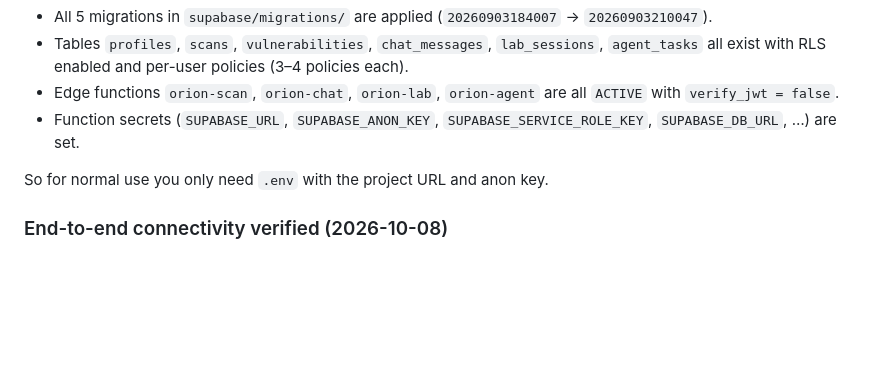
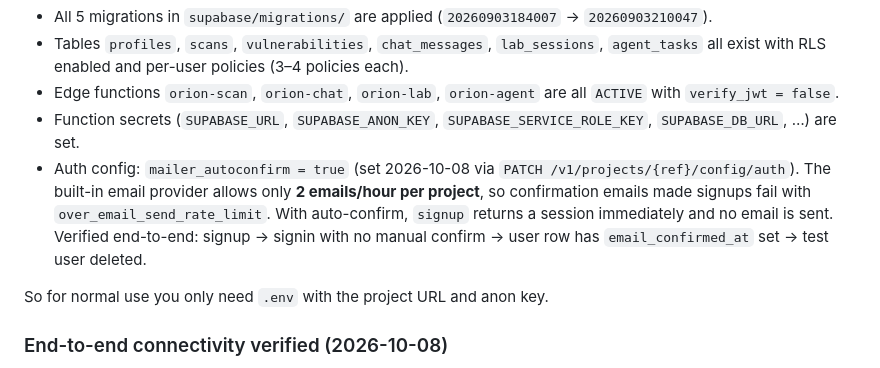
Before and after one commit to mmfarae7-lgtm/orvyn-cyber-ai, a Markdown page: docs/SUPABASE_SETUP.md, the part around the change. GitHub-like rendering; blank space fills up the shorter version.

Commit message:
Docs: document mailer_autoconfirm=true (2 emails/hour limit workaround)

```diff
--- a/docs/SUPABASE_SETUP.md
+++ b/docs/SUPABASE_SETUP.md
@@ -27,6 +27,13 @@ Database and functions are already live and in sync with this repo:
   are all `ACTIVE` with `verify_jwt = false`.
 - Function secrets (`SUPABASE_URL`, `SUPABASE_ANON_KEY`,
   `SUPABASE_SERVICE_ROLE_KEY`, `SUPABASE_DB_URL`, …) are set.
+- Auth config: `mailer_autoconfirm = true` (set 2026-10-08 via
+  `PATCH /v1/projects/{ref}/config/auth`). The built-in email provider
+  allows only **2 emails/hour per project**, so confirmation emails made
+  signups fail with `over_email_send_rate_limit`. With auto-confirm,
+  `signup` returns a session immediately and no email is sent.
+  Verified end-to-end: signup → signin with no manual confirm → user row
+  has `email_confirmed_at` set → test user deleted.
 
 So for normal use you only need `.env` with the project URL and anon key.
 
```
